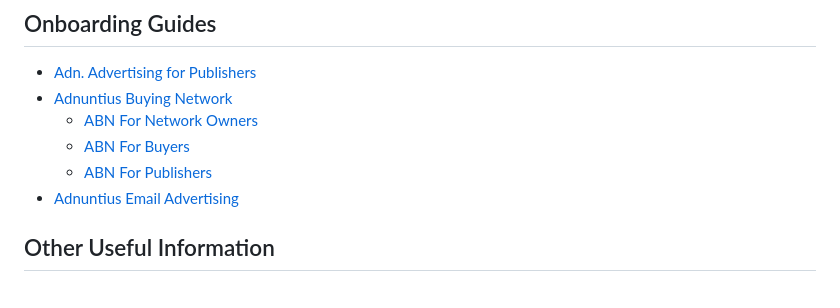
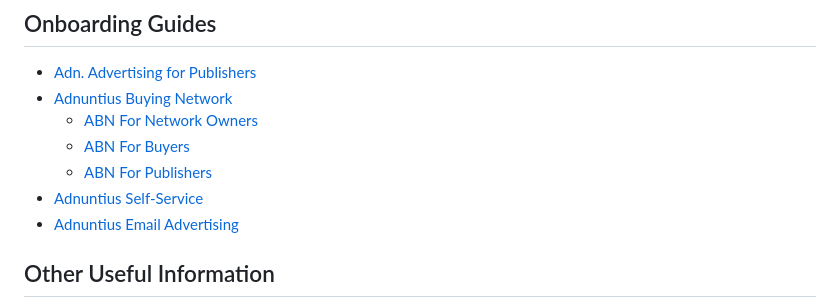
Before and after one commit to Adnuntius/documentation, a Markdown page: SUMMARY.md, the part around one of its changes. Drawn GitHub-style.

```diff
--- a/SUMMARY.md
+++ b/SUMMARY.md
@@ -111,6 +112,7 @@
   * [ABN For Network Owners](onboarding-guides/adnuntius-buying-network/abn-for-network-owners.md)
   * [ABN For Buyers](onboarding-guides/adnuntius-buying-network/abn-for-buyers.md)
   * [ABN For Publishers](onboarding-guides/adnuntius-buying-network/abn-for-publishers.md)
+* [Adnuntius Self-Service](onboarding-guides/adnuntius-self-service.md)
 * [Adnuntius Email Advertising](onboarding-guides/adnuntius-email-advertising.md)
 
 ## Other Useful Information
```
Also changed, not shown: other parts of SUMMARY.md (+1 -0 lines), onboarding-guides/adnuntius-self-service.md (added, +37 -0 lines), .gitbook/assets/20200701-products.png (added), 1 other file.
